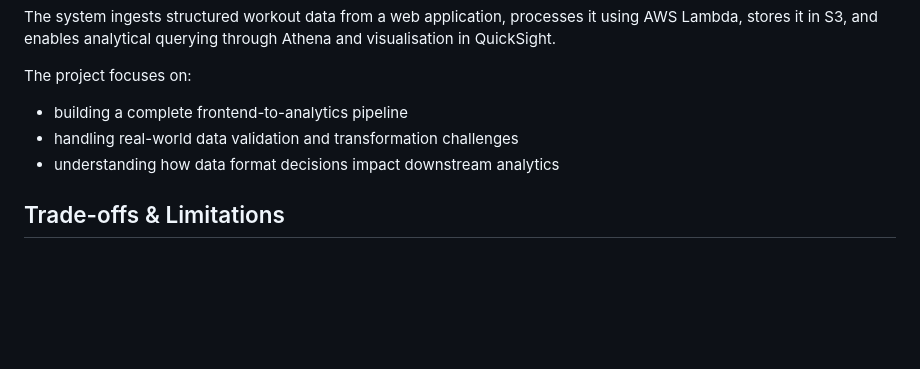
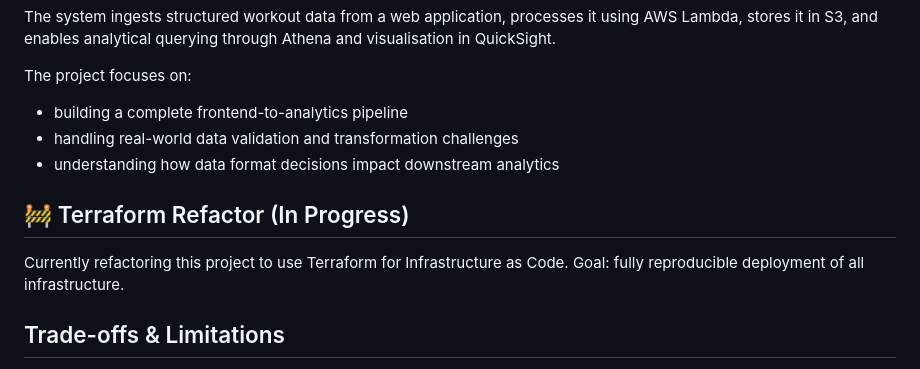
Before and after one commit to Ronan-EruiniBennett/GymLogbookAnalytics, a Markdown page: README.md, the part around the change. Rendered like a GitHub page; blank space fills up the shorter version.

Commit message:
Document ongoing Terraform refactor for infrastructure
Added section about Terraform refactor in progress.

```diff
--- a/README.md
+++ b/README.md
@@ -11,6 +11,11 @@ The project focuses on:
 * building a complete frontend-to-analytics pipeline
 * handling real-world data validation and transformation challenges
 * understanding how data format decisions impact downstream analytics
+
+## 🚧 Terraform Refactor (In Progress)
+
+Currently refactoring this project to use Terraform for Infrastructure as Code.
+Goal: fully reproducible deployment of all infrastructure.
 
 ## Trade-offs & Limitations
 
```
